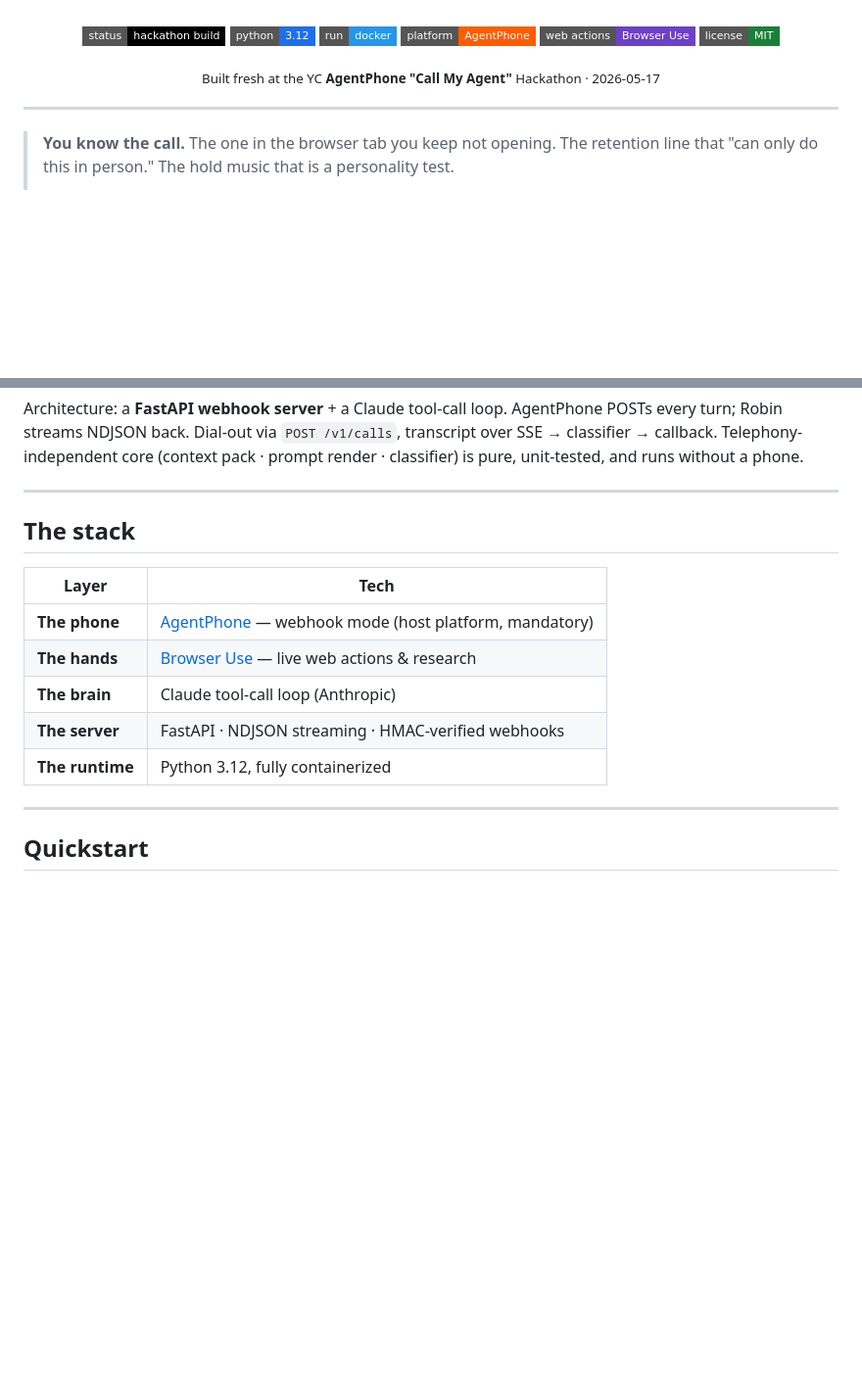
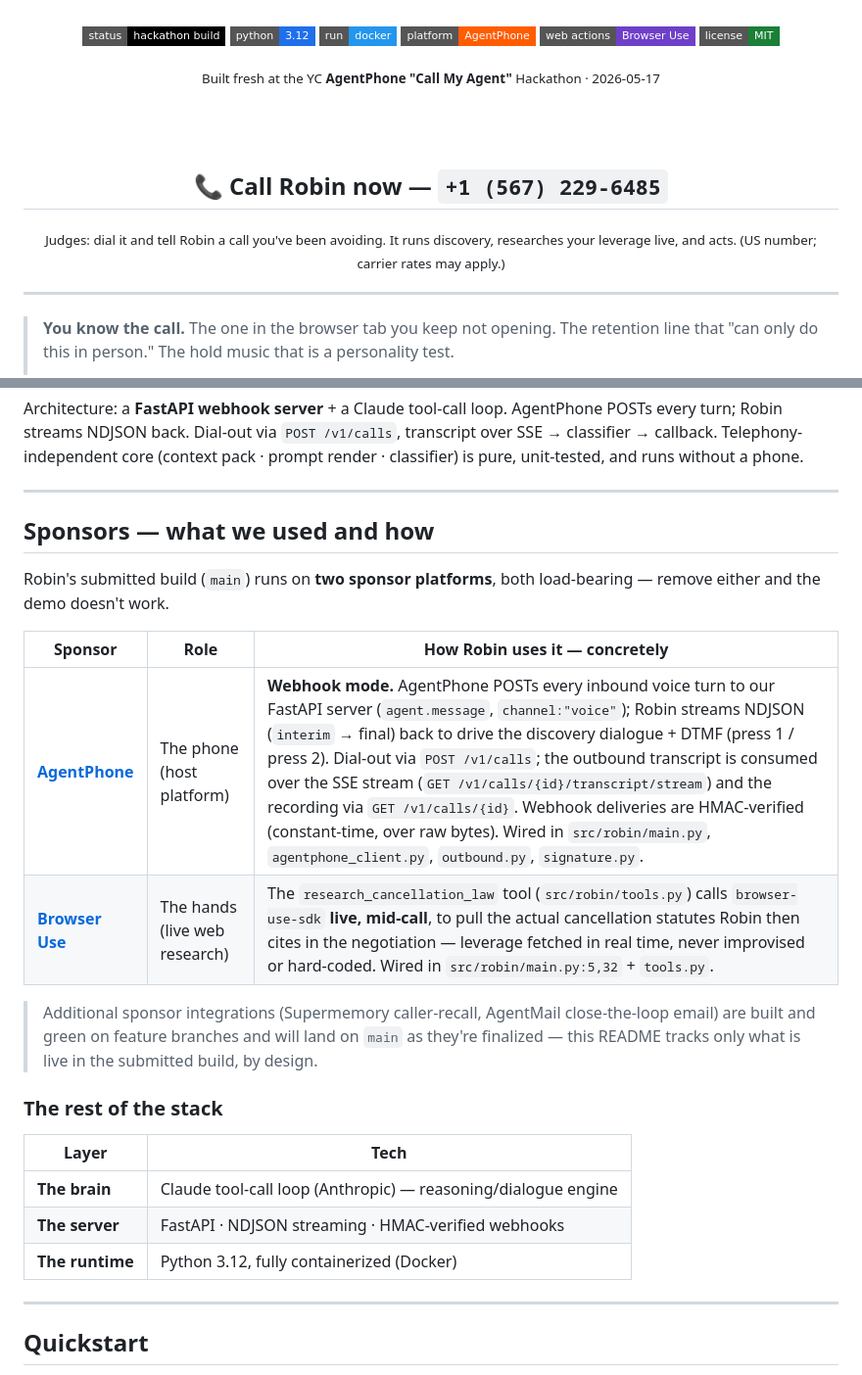
Before and after one commit to FrancescoRosciano/robin, a Markdown page: README.md, 2 parts joined by grey strips. Shown at 98% size. Drawn GitHub-style; badges without logos; blank space fills up the shorter version.

Commit message:
docs: README sponsor section + public Robin number for judges
Add an explicit "Sponsors — what we used and how" section documenting
AgentPhone (webhook mode, dial-out, SSE, HMAC) and Browser Use (live
mid-call statute research), accurate to the submitted main build, plus
a prominent call-to-test number for judges.

```diff
--- a/README.md
+++ b/README.md
@@ -18,6 +18,12 @@
 ![license](https://img.shields.io/badge/license-MIT-1a7f37?style=flat-square)
 
 <sub>Built fresh at the YC <strong>AgentPhone "Call My Agent"</strong> Hackathon · 2026-05-17</sub>
+
+<br/><br/>
+
+## 📞 Call Robin now — `+1 (567) 229-6485`
+
+<sub>Judges: dial it and tell Robin a call you've been avoiding. It runs discovery, researches your leverage live, and acts. (US number; carrier rates may apply.)</sub>
 
 </div>
 
@@ -121,15 +127,28 @@ is pure, unit-tested, and runs without a phone.
 
 ---
 
-## The stack
+## Sponsors — what we used and how
+
+Robin's submitted build (`main`) runs on **two sponsor platforms**, both
+load-bearing — remove either and the demo doesn't work.
+
+| Sponsor | Role | How Robin uses it — concretely |
+|---|---|---|
+| **[AgentPhone](https://agentphone.ai)** | The phone (host platform) | **Webhook mode.** AgentPhone POSTs every inbound voice turn to our FastAPI server (`agent.message`, `channel:"voice"`); Robin streams NDJSON (`interim` → final) back to drive the discovery dialogue + DTMF (press 1 / press 2). Dial-out via `POST /v1/calls`; the outbound transcript is consumed over the SSE stream (`GET /v1/calls/{id}/transcript/stream`) and the recording via `GET /v1/calls/{id}`. Webhook deliveries are HMAC-verified (constant-time, over raw bytes). Wired in `src/robin/main.py`, `agentphone_client.py`, `outbound.py`, `signature.py`. |
+| **[Browser Use](https://browser-use.com)** | The hands (live web research) | The `research_cancellation_law` tool (`src/robin/tools.py`) calls `browser-use-sdk` **live, mid-call**, to pull the actual cancellation statutes Robin then cites in the negotiation — leverage fetched in real time, never improvised or hard-coded. Wired in `src/robin/main.py:5,32` + `tools.py`. |
+
+> Additional sponsor integrations (Supermemory caller-recall, AgentMail
+> close-the-loop email) are built and green on feature branches and will
+> land on `main` as they're finalized — this README tracks only what is
+> live in the submitted build, by design.
+
+### The rest of the stack
 
 | Layer | Tech |
 |---|---|
-| **The phone** | [AgentPhone](https://agentphone.ai) — webhook mode (host platform, mandatory) |
-| **The hands** | [Browser Use](https://browser-use.com) — live web actions & research |
-| **The brain** | Claude tool-call loop (Anthropic) |
+| **The brain** | Claude tool-call loop (Anthropic) — reasoning/dialogue engine |
 | **The server** | FastAPI · NDJSON streaming · HMAC-verified webhooks |
-| **The runtime** | Python 3.12, fully containerized |
+| **The runtime** | Python 3.12, fully containerized (Docker) |
 
 ---
 
```
